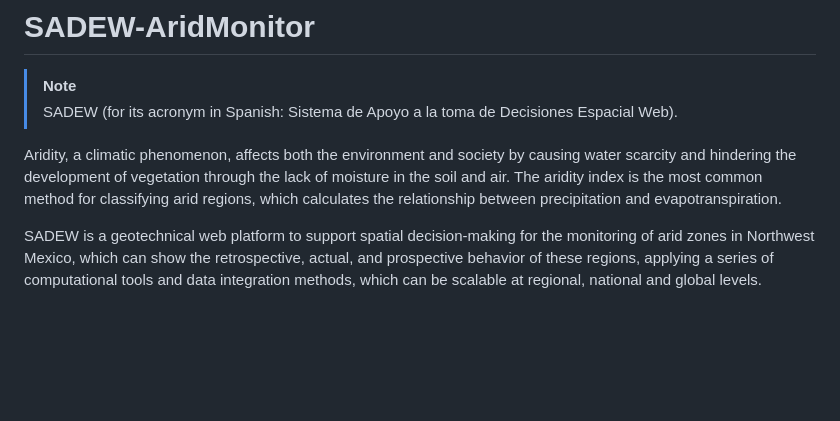
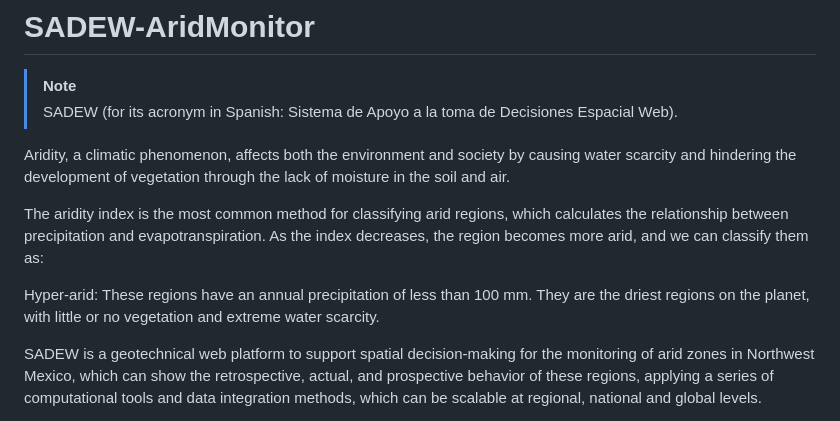
Before and after one commit to perezlidia/SADEW-AridMonitor, a Markdown page: README.md, the part around the change. Rendered like a GitHub page; blank space fills up the shorter version.

```diff
--- a/README.md
+++ b/README.md
@@ -3,7 +3,10 @@
 > SADEW (for its acronym in Spanish: Sistema de Apoyo a la toma de Decisiones Espacial Web).
 >
 Aridity, a climatic phenomenon, affects both the environment and society by causing water scarcity and hindering the development of vegetation through the lack of moisture in the soil and air.
-The aridity index is the most common method for classifying arid regions, which calculates the relationship between precipitation and evapotranspiration.
+>
+The aridity index is the most common method for classifying arid regions, which calculates the relationship between precipitation and evapotranspiration. As the index decreases, the region becomes more arid, and we can classify them as:
+>
+Hyper-arid: These regions have an annual precipitation of less than 100 mm. They are the driest regions on the planet, with little or no vegetation and extreme water scarcity.
 
 
 
```
